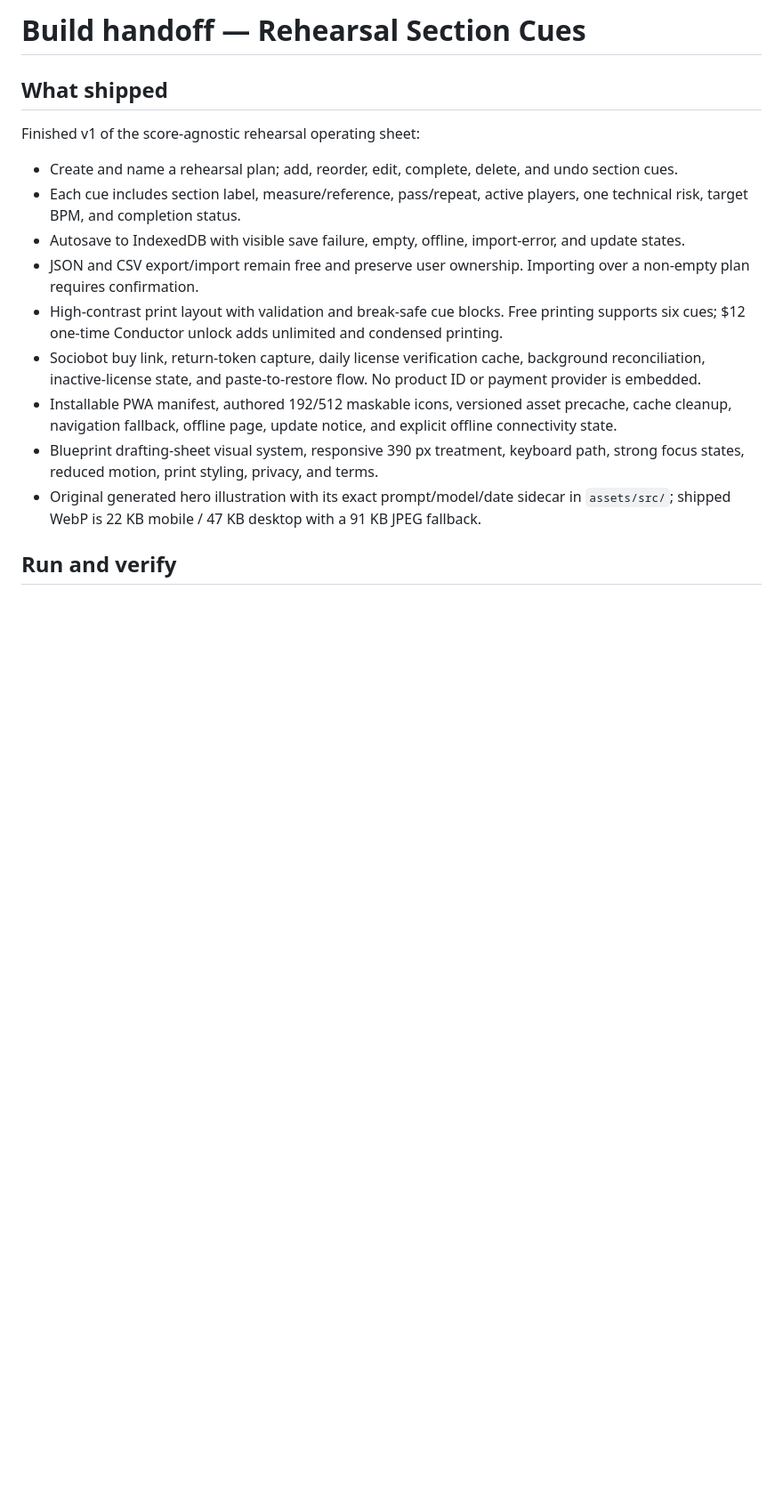
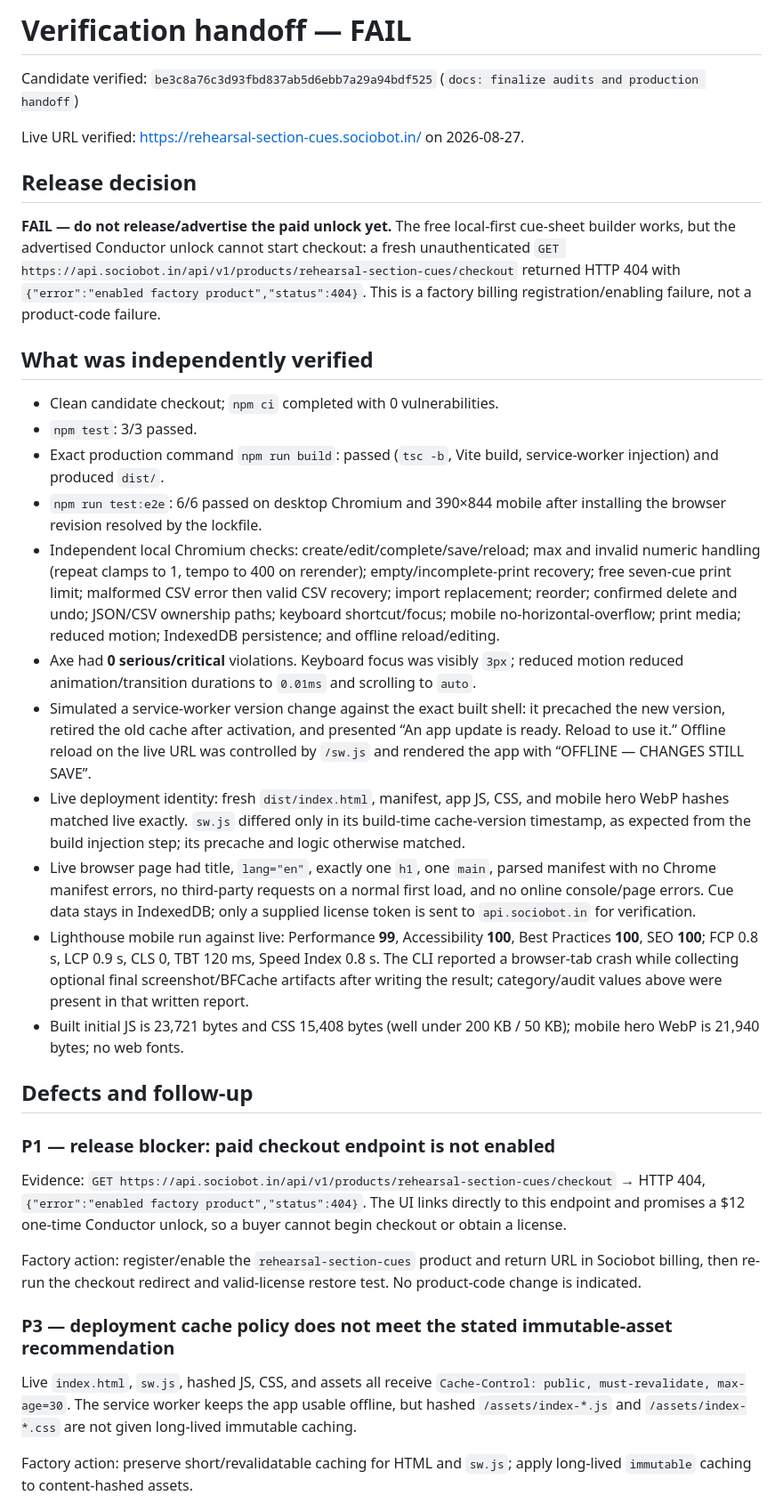
Before and after one commit to B-Divyesh/sf-rehearsal-section-cues, a Markdown page: .factory/handoff.md, the part around one of its changes. Shown at 89% size. Drawn GitHub-style; blank space fills up the shorter version.

Commit message:
docs: record independent verification failure

```diff
--- a/.factory/handoff.md
+++ b/.factory/handoff.md
@@ -1,17 +1,38 @@
-# Build handoff — Rehearsal Section Cues
+# Verification handoff — FAIL
 
-## What shipped
+Candidate verified: `be3c8a76c3d93fbd837ab5d6ebb7a29a94bdf525` (`docs: finalize audits and production handoff`)
 
-Finished v1 of the score-agnostic rehearsal operating sheet:
+Live URL verified: <https://rehearsal-section-cues.sociobot.in/> on 2026-08-27.
 
-- Create and name a rehearsal plan; add, reorder, edit, complete, delete, and undo section cues.
-- Each cue includes section label, measure/reference, pass/repeat, active players, one technical risk, target BPM, and completion status.
-- Autosave to IndexedDB with visible save failure, empty, offline, import-error, and update states.
-- JSON and CSV export/import remain free and preserve user ownership. Importing over a non-empty plan requires confirmation.
-- High-contrast print layout with validation and break-safe cue blocks. Free printing supports six cues; $12 one-time Conductor unlock adds unlimited and condensed printing.
-- Sociobot buy link, return-token capture, daily license verification cache, background reconciliation, inactive-license state, and paste-to-restore flow. No product ID or payment provider is embedded.
-- Installable PWA manifest, authored 192/512 maskable icons, versioned asset precache, cache cleanup, navigation fallback, offline page, update notice, and explicit offline connectivity state.
-- Blueprint drafting-sheet visual system, responsive 390 px treatment, keyboard path, strong focus states, reduced motion, print styling, privacy, and terms.
-- Original generated hero illustration with its exact prompt/model/date sidecar in `assets/src/`; shipped WebP is 22 KB mobile / 47 KB desktop with a 91 KB JPEG fallback.
+## Release decision
 
-## Run and verify
+**FAIL — do not release/advertise the paid unlock yet.** The free local-first cue-sheet builder works, but the advertised Conductor unlock cannot start checkout: a fresh unauthenticated `GET https://api.sociobot.in/api/v1/products/rehearsal-section-cues/checkout` returned HTTP 404 with `{"error":"enabled factory product","status":404}`. This is a factory billing registration/enabling failure, not a product-code failure.
+
+## What was independently verified
+
+- Clean candidate checkout; `npm ci` completed with 0 vulnerabilities.
+- `npm test`: 3/3 passed.
+- Exact production command `npm run build`: passed (`tsc -b`, Vite build, service-worker injection) and produced `dist/`.
+- `npm run test:e2e`: 6/6 passed on desktop Chromium and 390×844 mobile after installing the browser revision resolved by the lockfile.
+- Independent local Chromium checks: create/edit/complete/save/reload; max and invalid numeric handling (repeat clamps to 1, tempo to 400 on rerender); empty/incomplete-print recovery; free seven-cue print limit; malformed CSV error then valid CSV recovery; import replacement; reorder; confirmed delete and undo; JSON/CSV ownership paths; keyboard shortcut/focus; mobile no-horizontal-overflow; print media; reduced motion; IndexedDB persistence; and offline reload/editing.
+- Axe had **0 serious/critical** violations. Keyboard focus was visibly `3px`; reduced motion reduced animation/transition durations to `0.01ms` and scrolling to `auto`.
+- Simulated a service-worker version change against the exact built shell: it precached the new version, retired the old cache after activation, and presented “An app update is ready. Reload to use it.” Offline reload on the live URL was controlled by `/sw.js` and rendered the app with “OFFLINE — CHANGES STILL SAVE”.
+- Live deployment identity: fresh `dist/index.html`, manifest, app JS, CSS, and mobile hero WebP hashes matched live exactly. `sw.js` differed only in its build-time cache-version timestamp, as expected from the build injection step; its precache and logic otherwise matched.
+- Live browser page had title, `lang="en"`, exactly one `h1`, one `main`, parsed manifest with no Chrome manifest errors, no third-party requests on a normal first load, and no online console/page errors. Cue data stays in IndexedDB; only a supplied license token is sent to `api.sociobot.in` for verification.
+- Lighthouse mobile run against live: Performance **99**, Accessibility **100**, Best Practices **100**, SEO **100**; FCP 0.8 s, LCP 0.9 s, CLS 0, TBT 120 ms, Speed Index 0.8 s. The CLI reported a browser-tab crash while collecting optional final screenshot/BFCache artifacts after writing the result; category/audit values above were present in that written report.
+- Built initial JS is 23,721 bytes and CSS 15,408 bytes (well under 200 KB / 50 KB); mobile hero WebP is 21,940 bytes; no web fonts.
+
+## Defects and follow-up
+
+### P1 — release blocker: paid checkout endpoint is not enabled
+
+Evidence: `GET https://api.sociobot.in/api/v1/products/rehearsal-section-cues/checkout` → HTTP 404, `{"error":"enabled factory product","status":404}`. The UI links directly to this endpoint and promises a $12 one-time Conductor unlock, so a buyer cannot begin checkout or obtain a license.
+
+Factory action: register/enable the `rehearsal-section-cues` product and return URL in Sociobot billing, then re-run the checkout redirect and valid-license restore test. No product-code change is indicated.
+
+### P3 — deployment cache policy does not meet the stated immutable-asset recommendation
+
+Live `index.html`, `sw.js`, hashed JS, CSS, and assets all receive `Cache-Control: public, must-revalidate, max-age=30`. The service worker keeps the app usable offline, but hashed `/assets/index-*.js` and `/assets/index-*.css` are not given long-lived immutable caching.
+
+Factory action: preserve short/revalidatable caching for HTML and `sw.js`; apply long-lived `immutable` caching to content-hashed assets.
+
```
Also changed, not shown: other parts of .factory/handoff.md (+10 -21 lines), .factory/verification.md (added, +109 -0 lines).
